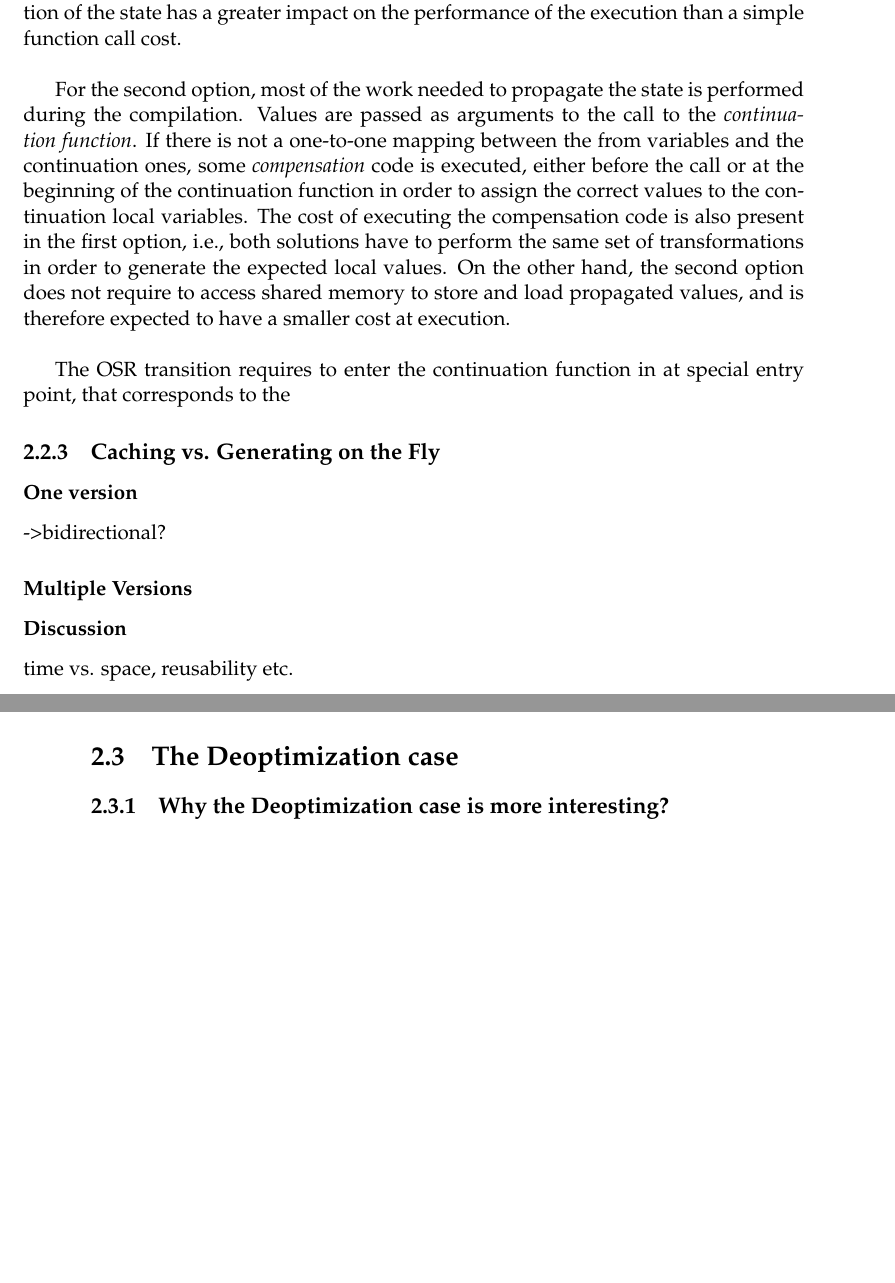
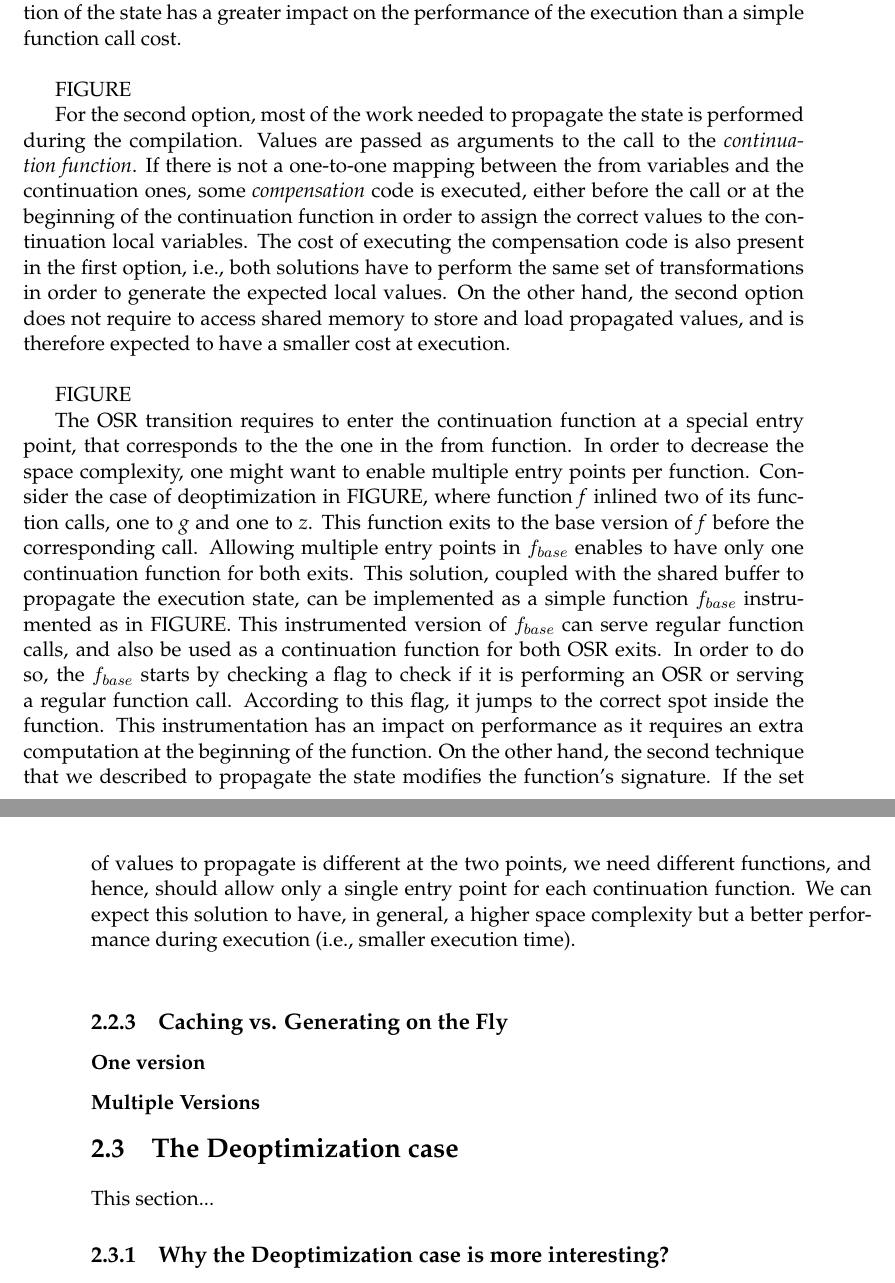
Before and after one commit to aghosn/master-thesis, a LaTeX thesis (MasterThesis/main.tex, which reads MasterThesis/Chapters/Chapter2.tex): two parts of pages 30 and 31 of 53, joined at a grey line, cut so that both start at the same text, the shorter picture padded with empty space. Compiled offline with pdfLaTeX.

Commit message:
Still working on part 2

```diff
--- a/MasterThesis/Chapters/Chapter2.tex
+++ b/MasterThesis/Chapters/Chapter2.tex
@@ -253,31 +253,64 @@ The first option implies that the \textit{from function} must dump its state int
 The \textit{continuation function} starts its execution by loading the values it needs from the buffer.
 This solution has the drawback of increasing both the \textit{from function} and the \textit{continuation function} lengths, i.e., the OSR propagation of the state has a greater impact on the performance of the execution than a simple function call cost.\\
 
+FIGURE
+
 For the second option, most of the work needed to propagate the state is performed during the compilation.
 Values are passed as arguments to the call to the \textit{continuation function}.
 If there is not a one-to-one mapping between the from variables and the continuation ones, some \textit{compensation} code is executed, either before the call or at the beginning of the continuation function in order to assign the correct values to the continuation local variables.
 The cost of executing the compensation code is also present in the first option, i.e., both solutions have to perform the same set of transformations in order to generate the expected local values.
 On the other hand, the second option does not require to access shared memory to store and load propagated values, and is therefore expected to have a smaller cost at execution.\\
 
-The OSR transition requires to enter the continuation function in at special entry point, that corresponds to the
+FIGURE
 
+The OSR transition requires to enter the continuation function at a special entry point, that corresponds to the the one in the from function.
+In order to decrease the space complexity, one might want to enable multiple entry points per function.
+Consider the case of deoptimization in FIGURE, where function \textit{f} inlined two of its function calls, one to \textit{g} and one to \textit{z}.
+This function exits to the base version of \textit{f} before the corresponding call.
+Allowing multiple entry points in $f_{base}$ enables to have only one continuation function for both exits.
+This solution, coupled with the shared buffer to propagate the execution state, can be implemented as a simple function $f_{base}$ instrumented as in FIGURE.
+This instrumented version of $f_{base}$ can serve regular function calls, and also be used as a continuation function for both OSR exits.
+In order to do so, the $f_{base}$ starts by checking a flag to check if it is performing an OSR or serving a regular function call.
+According to this flag, it jumps to the correct spot inside the function.
+This instrumentation has an impact on performance as it requires an extra computation at the beginning of the function.
+On the other hand, the second technique that we described to propagate the state modifies the function's signature.
+If the set of values to propagate is different at the two points, we need different functions, and hence, should allow only a single entry point for each continuation function.
+We can expect this solution to have, in general, a higher space complexity but a better performance  during execution (i.e., smaller execution time).\\
 
 \subsection{Caching vs. Generating on the Fly}
 \subsubsection{One version}
-->bidirectional?
+%Replace in place
+%Good for space
 \subsubsection{Multiple Versions}
-\subsubsection{Discussion}
-time vs. space, reusability etc.
+%Fine grain specialization
+%Hard to keep track ?
+%How much reusability really?
 
 \section{The Deoptimization case}
-
+This section...
 \subsection{Why the Deoptimization case is more interesting?}
+%TODO for correctness
+%Enable aggressive adaptive optimizations
+%Relies on the quality of profiler and assumptions made
+%trade off between performance gain/time while holds and cost of osr exit
 
 \subsection{Where do we exit?}
 \subsubsection{The Interpreter}
+%List some examples that go to interpreter
+%Good if have full control over the interpreter
+%Bad for performance
 \subsubsection{The base version instrumented}
+%List some examples
+%Better since its compiled.
+%Safe version of the code
+%Still pretty slow.
 \subsubsection{A less optimized version}
+%List examples
+%Try to keep good performances.
+%Hard to generat the correct continuation function? Takes time might need to be done on the fly
 
 \section{Constraints on Mechanism}
 \subsection{space vs. time}
+%Summary of all the trade offs exposed before
 \subsection{Limits on supported optimizations}
+%Tail call elimination etc. cite.
```
Also changed, not shown: MasterThesis/main.pdf, 7 other files.
